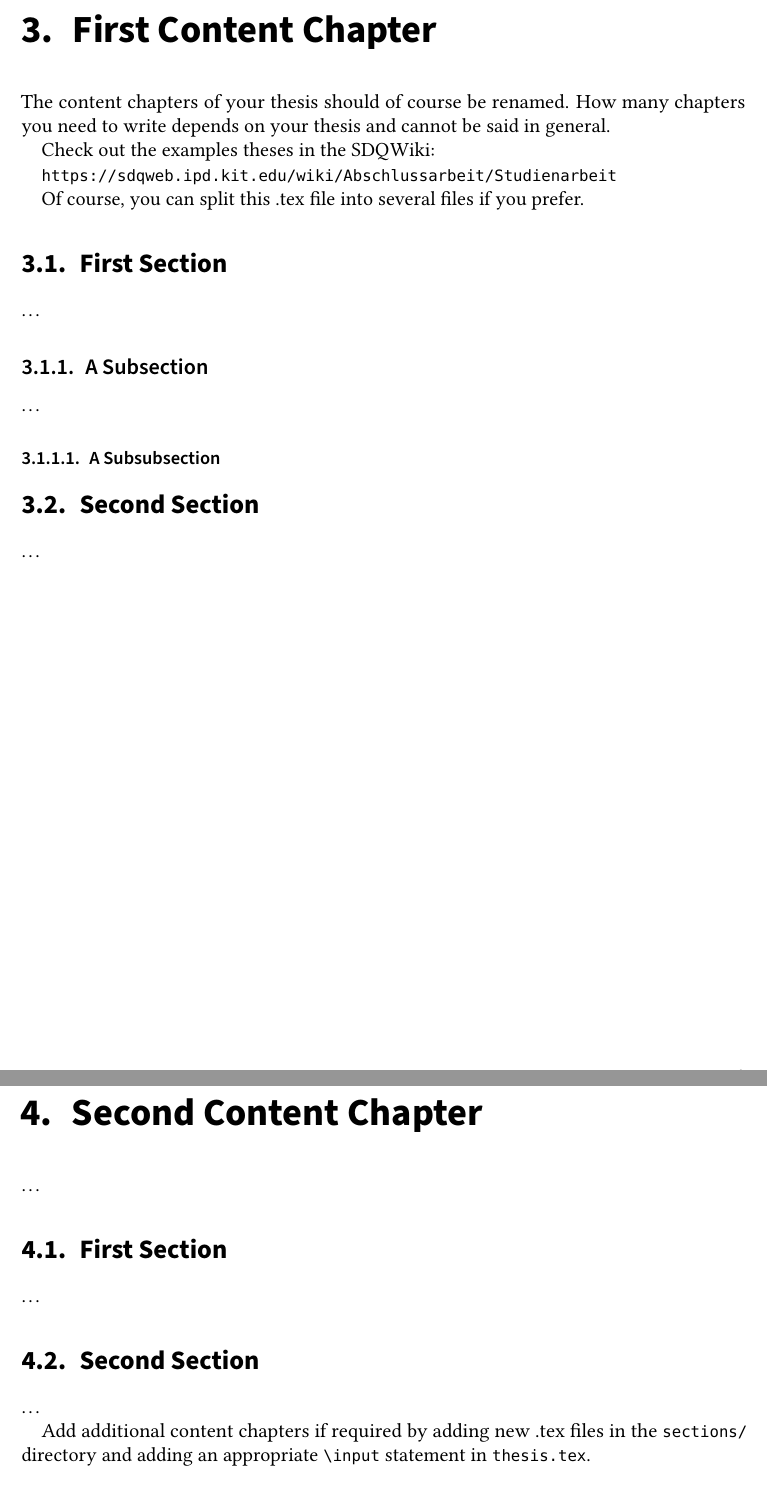
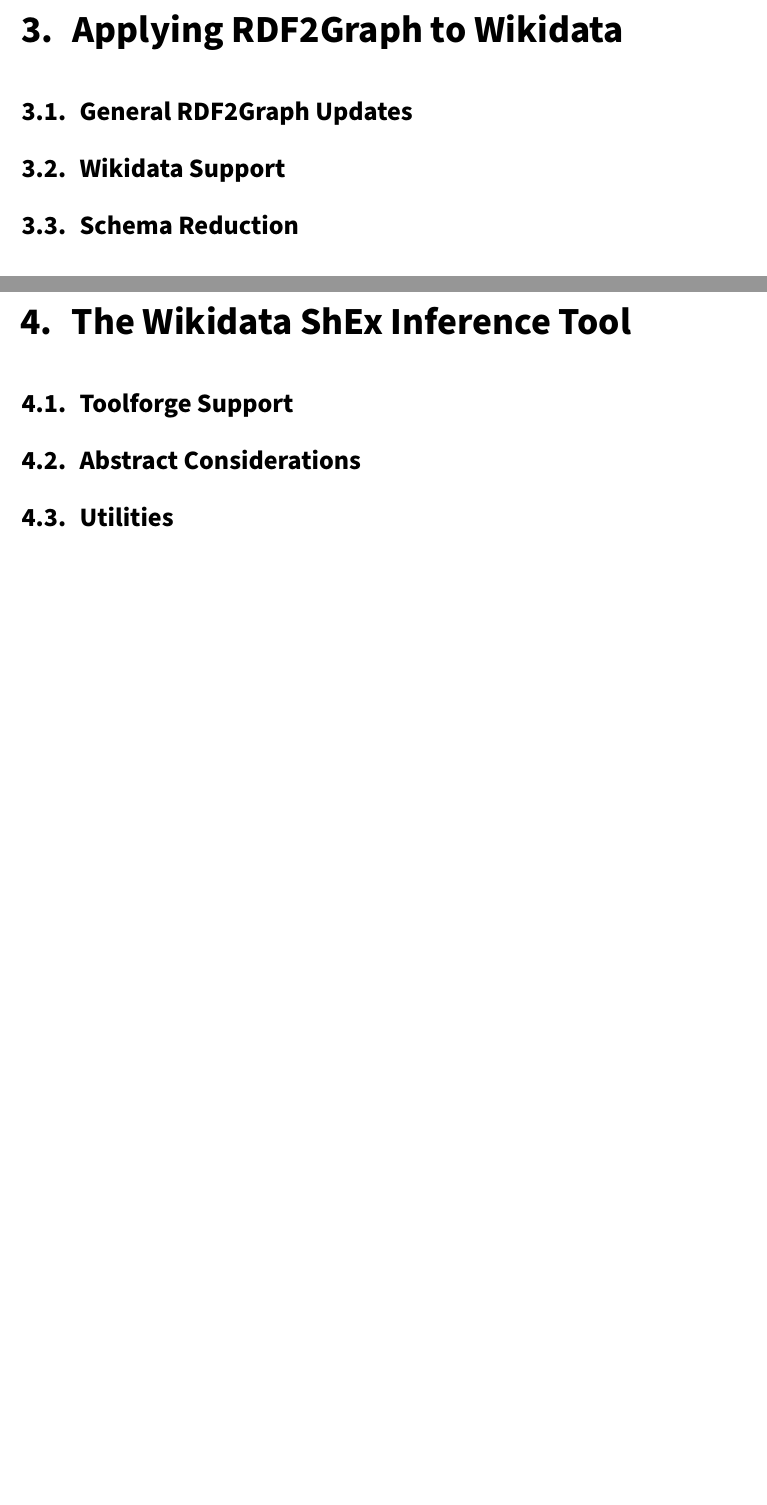
Before and after one commit to lucaswerkmeister/master-thesis, a LaTeX thesis (thesis.tex, which reads sections/content.tex): two parts of pages 23 and 25 of 35, joined at a grey line, cut so that both start at the same text, the shorter picture padded with empty space. Compiled offline with pdfLaTeX.

Commit message:
Replace fake content.tex chapters with outline
No content yet, just a vague skeleton for me to fill in. All the titles
are terrible, but I want to start filling in the text without blocking
myself on finding better titles, so these will have to do for now.

```diff
--- a/sections/content.tex
+++ b/sections/content.tex
@@ -10,58 +10,35 @@
 %%
 %% Version 1.3.3, 2018-04-17
 
-\chapter{First Content Chapter}
-\label{ch:FirstContent}
+% TODO find a better title for this chapter
+\chapter{Applying RDF2Graph to Wikidata}
+\label{ch:RDF2Graph+Wikidata}
 
-%% -------------------
-%% | Example content |
-%% -------------------
-The content chapters of your thesis should of course be renamed. How many
-chapters you need to write depends on your thesis and cannot be said in general.
+% TODO find a better title for this section
+\section{General RDF2Graph Updates}
+\label{sec:RDF2Graph+Wikidata:updates}
 
-Check out the examples theses in the SDQWiki:
+% TODO find a better title for this section
+\section{Wikidata Support}
+\label{sec:RDF2Graph+Wikidata:Wikidata}
 
-\url{https://sdqweb.ipd.kit.edu/wiki/Abschlussarbeit/Studienarbeit}
-
-Of course, you can split this .tex file into several files if you prefer.
+% TODO find a better title for this section
+\section{Schema Reduction}
+\label{sec:RDF2Graph+Wikidata:schema-reduction}
 
 
-\section{First Section}
-\label{sec:FirstContent:FirstSection}
+% TODO find a better title for this chapter
+\chapter{The Wikidata ShEx Inference Tool}
+\label{ch:wdsi}
 
-\dots
+% TODO find a better title for this section
+\section{Toolforge Support}
+\label{sec:wdsi:Toolforge}
 
-\subsection{A Subsection}
-\label{sec:FirstContent:FirstSubSection}
+% TODO find a better title for this section
+\section{Abstract Considerations}
+\label{sec:wdsi:abstract}
 
-\dots
-
-\subsubsection{A Subsubsection}
-
-\section{Second Section}
-\label{sec:FirstContent:SecondSection}
-
-\dots
-
-
-\chapter{Second Content Chapter}
-\label{ch:SecondContent}
-
-\dots
-
-\section{First Section}
-\label{sec:SecondContent:FirstSection}
-
-\dots
-
-\section{Second Section}
-\label{sec:SecondContent:SecondSection}
-
-\dots
-
-Add additional content chapters if required by adding new .tex files in the
-\code{sections/} directory and adding an appropriate
-\code{\textbackslash input} statement in \code{thesis.tex}.
-%% ---------------------
-%% | / Example content |
-%% ---------------------
+% TODO find a better title for this section
+\section{Utilities}
+\label{sec:wdsi:utilities}
```
